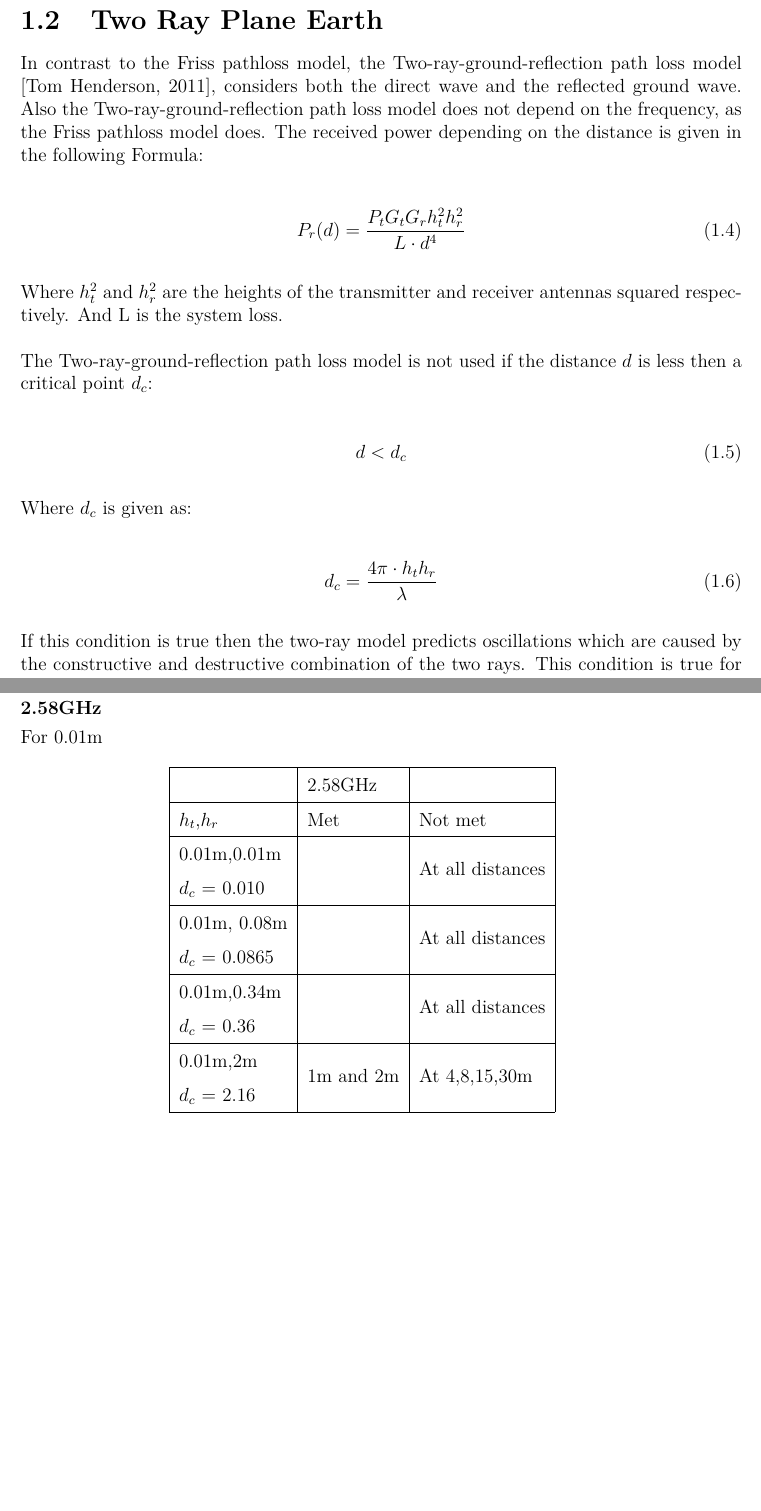
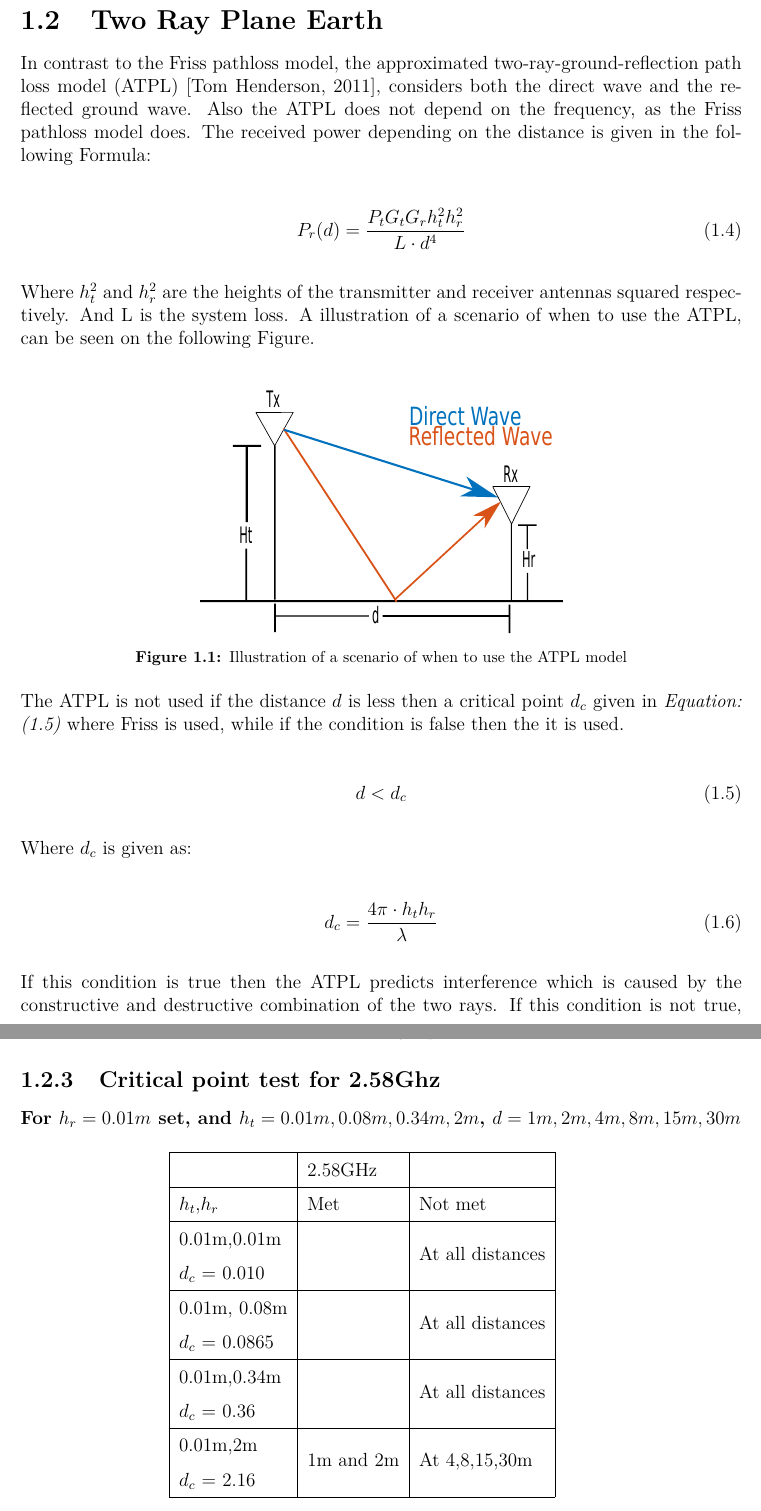
Before and after one commit to tkjj13/P7, a LaTeX thesis (Arbejdsblade/Friss/main.tex, which reads Arbejdsblade/Friss/Worksheet/TwoRay.tex): two parts of pages 4 and 7 of 11, joined at a grey line, cut so that both start at the same text, the shorter picture padded with empty space. Compiled offline with pdfLaTeX.

Commit message:
arbblad_firss

```diff
--- a/Arbejdsblade/Friss/Worksheet/TwoRay.tex
+++ b/Arbejdsblade/Friss/Worksheet/TwoRay.tex
@@ -1,14 +1,22 @@
 \section{Two Ray Plane Earth}
-In contrast to the Friss pathloss model, the Two-ray-ground-reflection path loss model \citep{two_ray}, considers both the direct wave and the reflected ground wave. Also the Two-ray-ground-reflection path loss model does not depend on the frequency, as the Friss pathloss model does. The received power depending on the distance is given in the following Formula:
+In contrast to the Friss pathloss model, the approximated two-ray-ground-reflection path loss model (ATPL) \citep{two_ray}, considers both the direct wave and the reflected ground wave. Also the ATPL does not depend on the frequency, as the Friss pathloss model does. The received power depending on the distance is given in the following Formula:
 
 \begin{equation}
 P_r(d) = \frac{P_t G_t G_r h^2_t h^2_r}{L \cdot d^4}
 \label{two_ray_model}
 \end{equation}
 
-Where $h^2_t$ and $h^2_r$ are the heights of the transmitter and receiver antennas squared respectively. And L is the system loss.
+Where $h^2_t$ and $h^2_r$ are the heights of the transmitter and receiver antennas squared respectively. And L is the system loss. A illustration of a scenario of when to use the ATPL, can be seen on the following Figure.
 
-The Two-ray-ground-reflection path loss model is not used if the distance $d$ is less then a critical point $d_{c}$:
+\begin{figure}[H]
+\centering
+\includegraphics[width=0.5\textwidth]{Figures/two_ray_illu.pdf}
+\caption{Illustration of a scenario of when to use the ATPL model}
+\label{two_ray_scena}
+\end{figure}
+
+
+The ATPL is not used if the distance $d$ is less then a critical point $d_{c}$ given in \eqref{two_ray_cond} where Friss is used, while if the condition is false then the it is used.
 
 \begin{equation}
 d<d_{c}
@@ -22,7 +30,7 @@ d_{c} = \frac{4\pi \cdot h_t h_r}{\lambda}
 \label{critical_fac_dc}
 \end{equation}
 
-If this condition is true then the two-ray model predicts oscillations which are caused by the constructive and destructive combination of the two rays. This condition is true for small distances $d$. If this condition is not true, the Friss transmission equation shall be used.
+If this condition is true then the ATPL predicts interference which is caused by the constructive and destructive combination of the two rays. If this condition is not true, the Friss transmission equation shall be used. This condition is true for small distances $d$.
 
 \subsection{Critical point calculation}
 For the measurements done, the condition is tested:
@@ -148,10 +159,10 @@ $h_{t}$,$h _{r}$ & Met
 \end{tabular}
 \caption{My caption}
 \end{table}
-\newpage
-\subsubsection{2.58GHz}
 
-For 0.01m
+\subsection{Critical point test for 2.58Ghz}
+
+\textbf{For $h_{r}=0.01m$ set, and $h_{t}= 0.01m, 0.08m, 0.34m, 2m$, $d=1m,2m,4m,8m,15m,30m$}
 
 \begin{table}[H]
 \centering
@@ -186,8 +197,8 @@ For 0.08m
 \end{tabular}
 \caption{My caption}
 \end{table}
-\newpage
-For 0.34m
+
+\textbf{For $h_{t}=0.34m$ set, and $h_{r}=0.34m, 2m$, $d=1m,2m,4m,8m,15m,30m$}
 
 
 \begin{table}[H]
```
Also changed, not shown: Arbejdsblade/Friss/Worksheet/TwoRay.tex (29 more changed lines).
